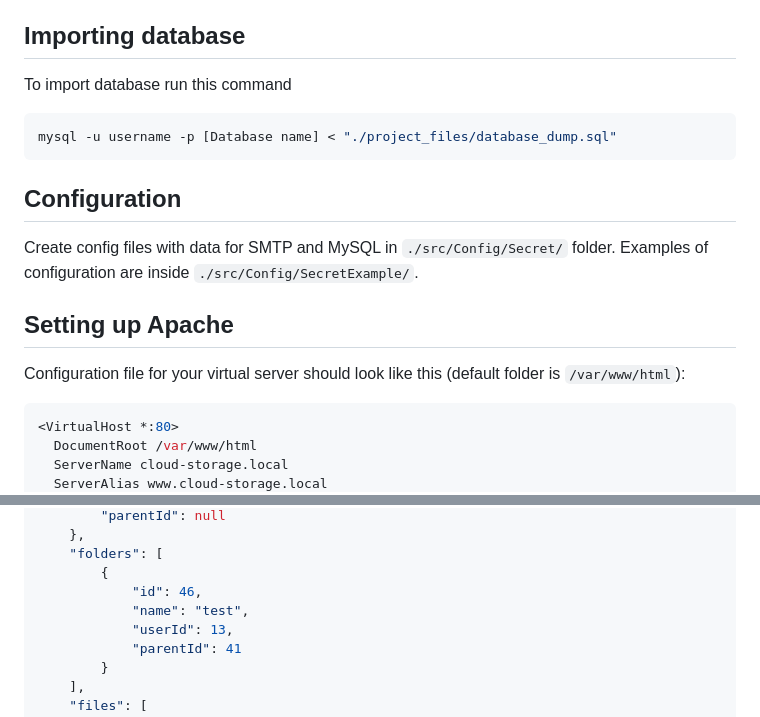
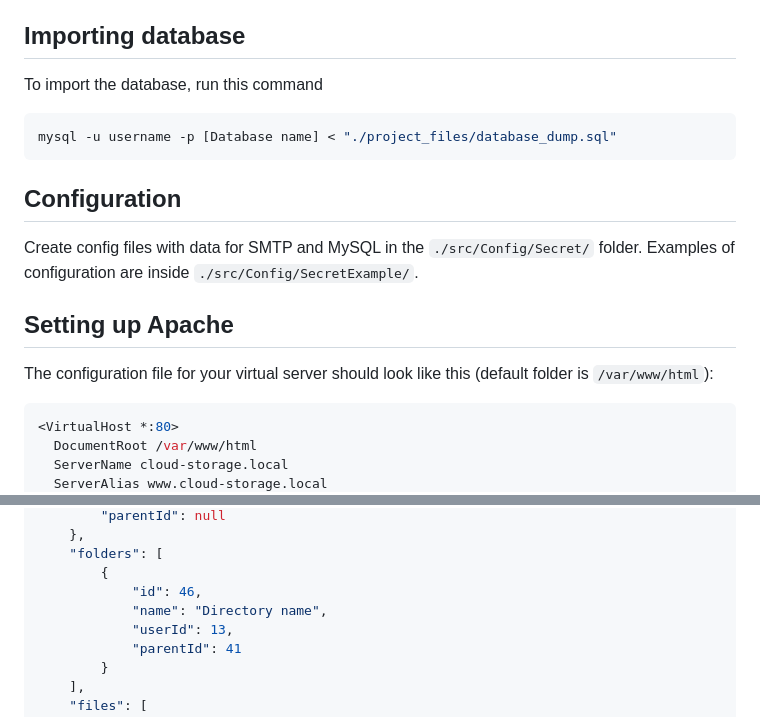
Before and after one commit to shepelevn/storage-cloud-api, a Markdown page: README.md, 2 parts joined by grey strips. Rendered like a GitHub page.

````diff
--- a/README.md
+++ b/README.md
@@ -37,7 +37,7 @@ Steps to set up the project:
 
 ## Importing database
 
-To import database run this command
+To import the database, run this command
 
 ```bash
 mysql -u username -p [Database name] < "./project_files/database_dump.sql"
@@ -45,13 +45,13 @@ mysql -u username -p [Database name] < "./project_files/database_dump.sql"
 
 ## Configuration
 
-Create config files with data for SMTP and MySQL in `./src/Config/Secret/`
+Create config files with data for SMTP and MySQL in the `./src/Config/Secret/`
 folder.
 Examples of configuration are inside `./src/Config/SecretExample/`.
 
 ## Setting up Apache
 
-Configuration file for your virtual server should look like this
+The configuration file for your virtual server should look like this
 (default folder is `/var/www/html`):
 
 ```conf
@@ -261,7 +261,7 @@ Return data:
     "folders": [
         {
             "id": 46,
-            "name": "test",
+            "name": "Directory name",
             "userId": 13,
             "parentId": 41
         }
````
Also changed, not shown: other parts of README.md (+33 -33 lines), readme/README.ru.md (+20 -20 lines).
